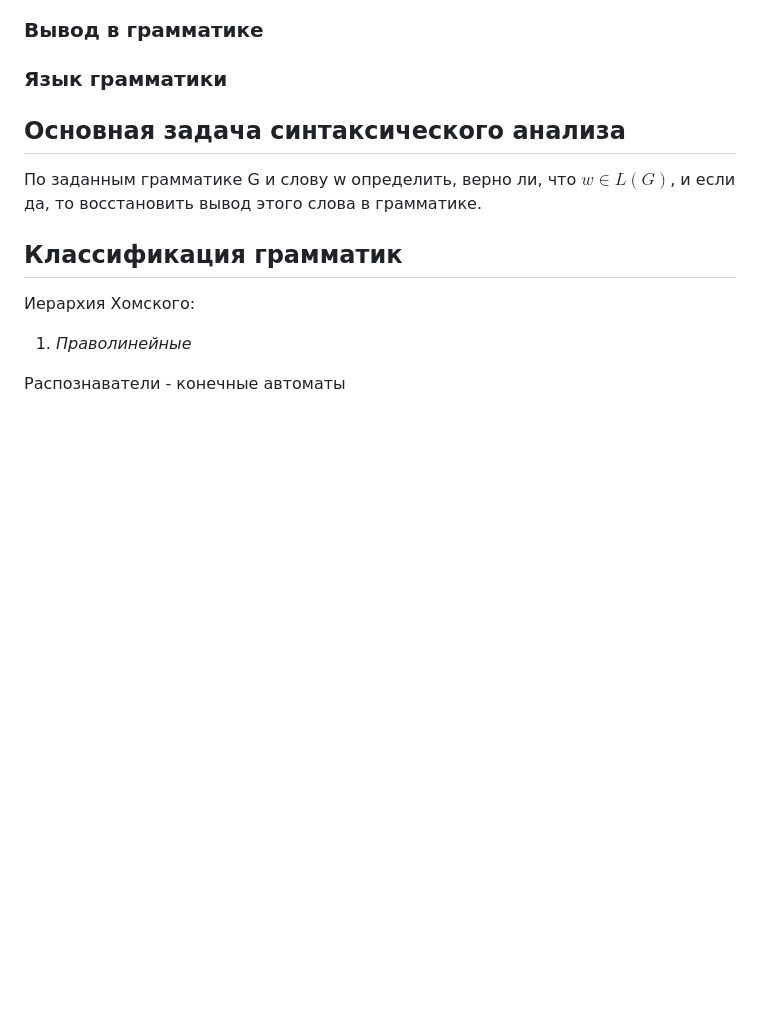
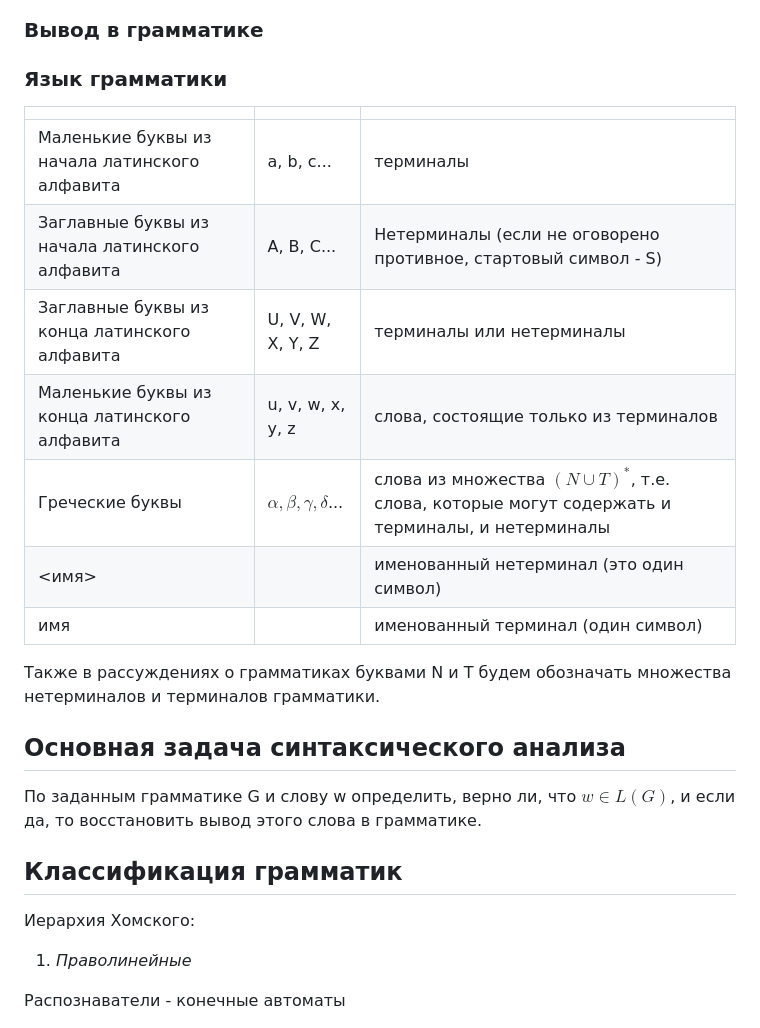
Before and after one commit to ruzanovad/omsu-notes, a Markdown page: finite-state_machines/structure.md, the part around one of its changes. Rendered like a GitHub page; blank space fills up the shorter version.

Commit message:
таблица символов грамматики

```diff
--- a/finite-state_machines/structure.md
+++ b/finite-state_machines/structure.md
@@ -67,6 +67,18 @@
 ## Грамматика
 ### Вывод в грамматике
 ### Язык грамматики
+| | |  |
+|----------|----------|----------|
+|  Маленькие буквы из начала латинского алфавита  | a, b, c...   | терминалы  |
+| Заглавные буквы из начала латинского алфавита    | A, B, C...  | Нетерминалы (если не оговорено противное, стартовый символ - S)  |
+| Заглавные буквы из конца латинского алфавита | U, V, W, X, Y, Z   | терминалы или нетерминалы   |
+| Маленькие буквы из конца латинского алфавита |  u, v, w, x, y, z | слова, состоящие только из терминалов |
+| Греческие буквы | $\alpha, \beta, \gamma, \delta$...| слова из множества $(N \cup T)^*$, т.е. слова, которые могут содержать и терминалы, и нетерминалы|
+|<имя>||именованный нетерминал (это один  символ)|
+| имя | |  именованный терминал (один символ)|
+
+Также в рассуждениях о грамматиках буквами N и T будем
+обозначать множества нетерминалов и терминалов грамматики.
 ## Основная задача синтаксического анализа
 По заданным грамматике G и слову w определить, верно ли, что
 $w \in L(G)$, и если да, то восстановить вывод этого слова в
```
Also changed, not shown: other parts of finite-state_machines/structure.md (+1 -1 lines).
